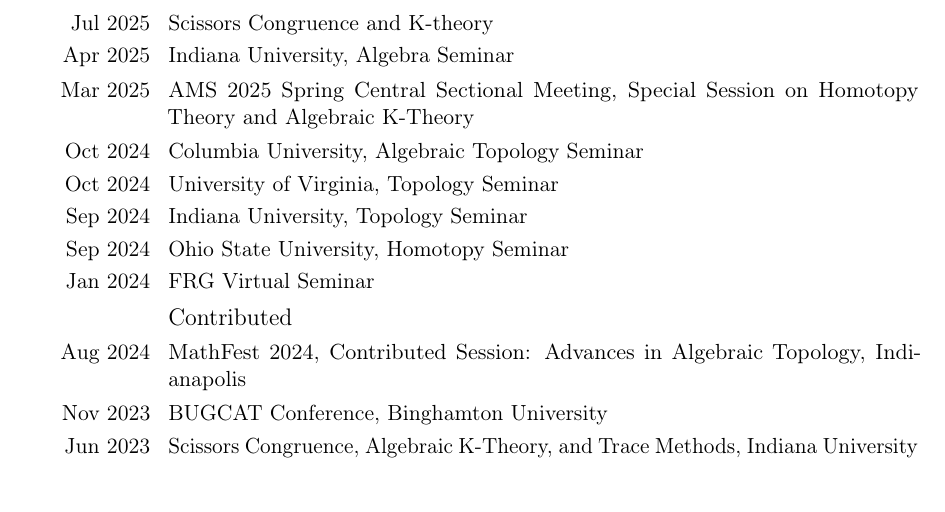
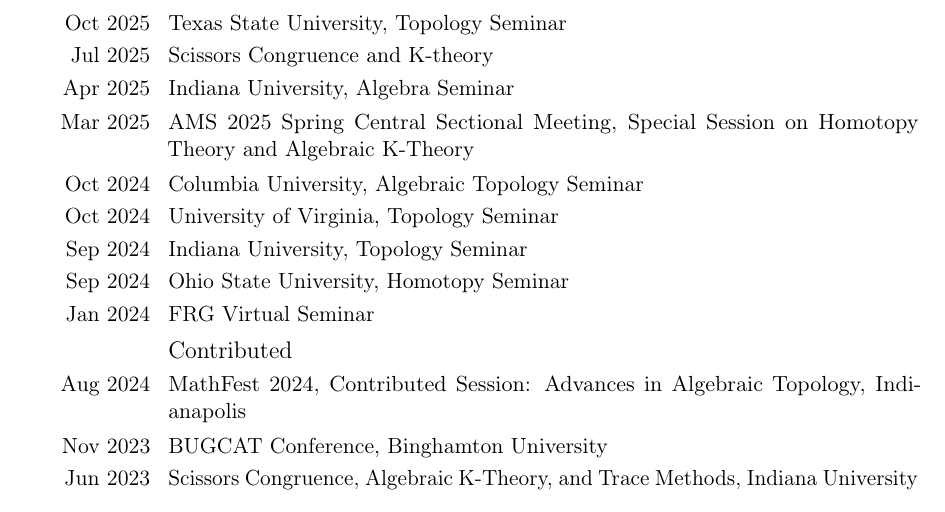
Before and after one commit to myungsin-cho/myungsin-cho.github.io, a LaTeX CV (cv/Cho_Myungsin_CV.tex): part of page 2 of 3, cut at the place of the change. Compiled offline with pdfLaTeX.

Commit message:
cv update

```diff
--- a/cv/Cho_Myungsin_CV.tex
+++ b/cv/Cho_Myungsin_CV.tex
@@ -86,6 +86,7 @@
 \section{Talks}
 \subsection{Invited}
 \cvitem{Jan 2026}{Joint Mathematics Meetings, Special Session on New Voices in Homotopy Theory}
+\cvitem{Oct 2025}{Texas State University, Topology Seminar}
 \cvitem{Jul 2025}{Scissors Congruence and K-theory}
 \cvitem{Apr 2025}{Indiana University, Algebra Seminar}
 \cvitem{Mar 2025}{AMS 2025 Spring Central Sectional Meeting, Special Session on Homotopy Theory and Algebraic K-Theory}
```
Also changed, not shown: cv/Cho_Myungsin_CV.pdf.
